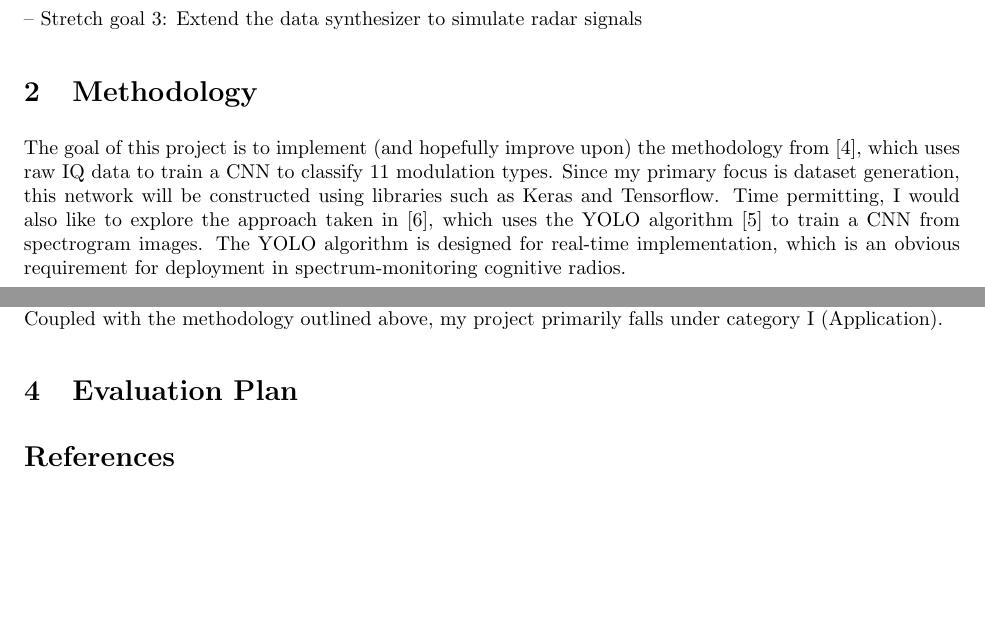
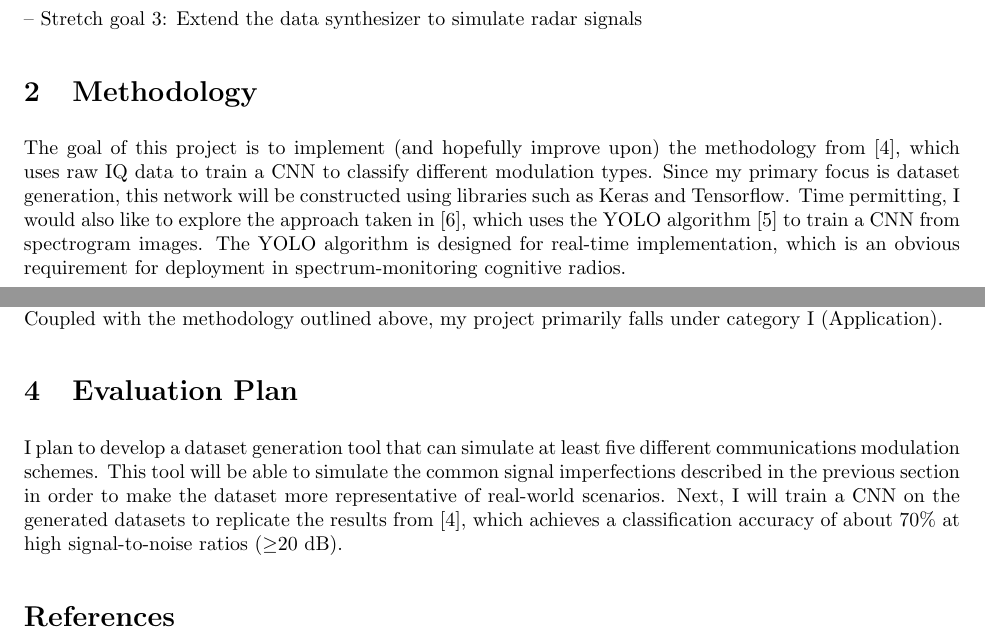
Before and after one commit to ShaneFlandermeyer/cs5033-final-project, a LaTeX document (proposal/saf_cs5033_proposal.tex): two parts of pages 1 and 2 of 2, joined at a grey line, cut so that both start at the same text, the shorter picture padded with empty space. Compiled offline with pdfLaTeX.

Commit message:
Updated proposal

```diff
--- a/proposal/saf_cs5033_proposal.tex
+++ b/proposal/saf_cs5033_proposal.tex
@@ -57,7 +57,7 @@ but have different frequency content and vice-versa.
 \section{Methodology}
 The goal of this project is to implement (and hopefully improve upon)
 the methodology from \cite{OShea2016a}, which uses raw IQ data to train a
-CNN to classify 11 modulation types. Since my primary focus is dataset
+CNN to classify different modulation types. Since my primary focus is dataset
 generation, this network will be constructed using libraries such as Keras and
 Tensorflow. Time permitting, I would also like to explore the approach taken
 in \cite{Vagollari2021}, which uses the YOLO algorithm \cite{Redmon2016} to
@@ -77,7 +77,13 @@ and fading), and center frequency/sampling offsets. Coupled with
 the methodology outlined above, my project primarily falls under category I (Application).
 
 \section{Evaluation Plan}
-
+I plan to develop a dataset generation tool that can simulate at least five
+different communications modulation schemes. This tool will be able to
+simulate the common signal imperfections described in the previous section in
+order to make the dataset more representative of real-world scenarios. Next, I
+will train a CNN on the generated datasets to replicate the results from
+\cite{OShea2016a}, which achieves a classification accuracy of about 70\% at
+high signal-to-noise ratios ($\geq$20 dB).
 
 \bibliographystyle{plain}
 \bibliography{../reference}
```
Also changed, not shown: proposal/saf_cs5033_proposal.pdf, 5 other files.
